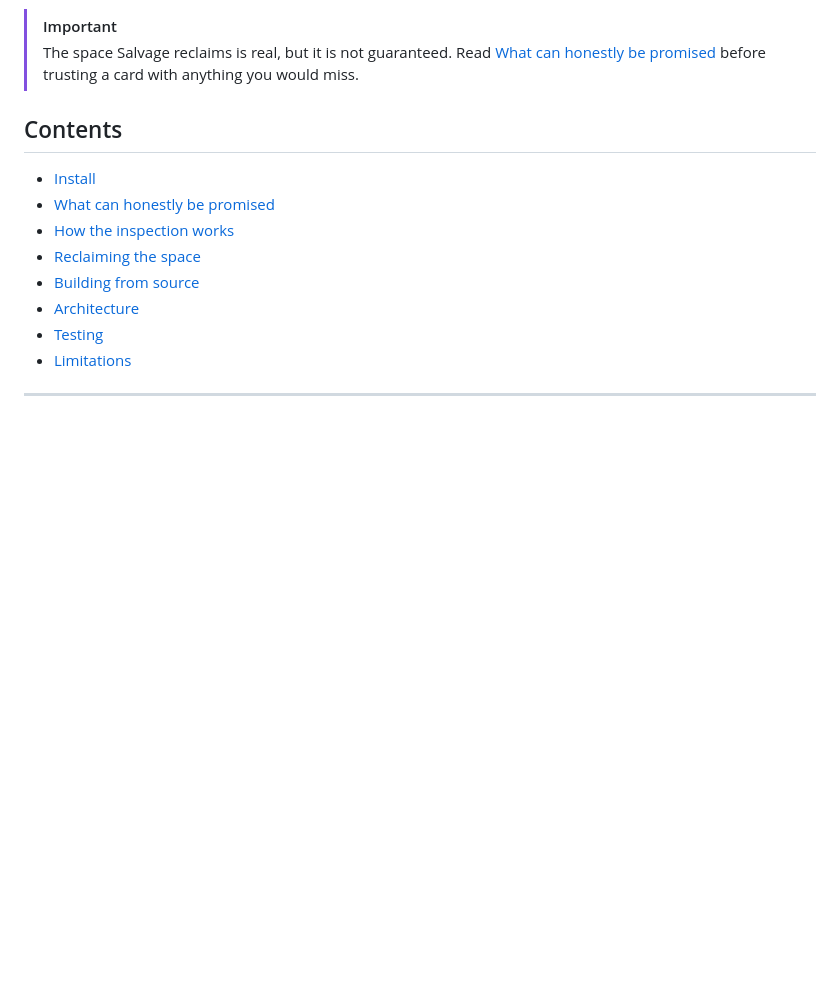
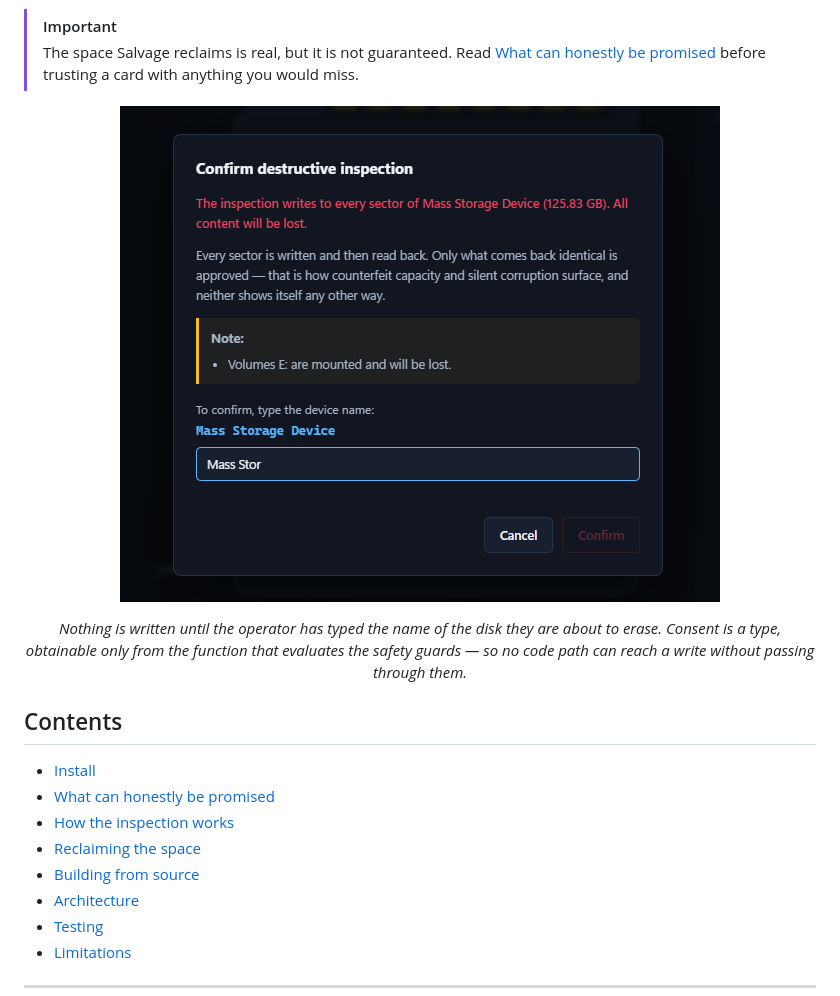
Before and after one commit to OmTsTM/salvage, a Markdown page: README.md, the part around the change. Rendered like a GitHub page; pictures changed too: docs/screenshot-consent.png (added); blank space fills up the shorter version.

Commit message:
Show the consent guard on the front page, and translate the idle label
The phase label was assigned a Portuguese literal directly, so it read
'Aguardando' with the interface in English. It now goes through the dictionary
like everything else.

Adds the first captured screenshot: the confirmation dialog with the name half
typed and the confirm button still disabled, which states the safety model more
directly than the paragraph describing it.

```diff
--- a/README.md
+++ b/README.md
@@ -61,6 +61,17 @@ visible partition backed only by area that was verified byte for byte.
      Capture instructions, and three further screenshots worth adding once this
      one exists, are in docs/README.md.
      ───────────────────────────────────────────────────────────────────────── -->
+
+<p align="center">
+  <img src="docs/screenshot-consent.png" alt="The confirmation dialog, with the Confirm button disabled until the device name is typed in full" width="600">
+</p>
+
+<p align="center">
+  <em>Nothing is written until the operator has typed the name of the disk they
+  are about to erase. Consent is a type, obtainable only from the function that
+  evaluates the safety guards — so no code path can reach a write without
+  passing through them.</em>
+</p>
 
 ## Contents
 
```
Also changed, not shown: 3 other files.
